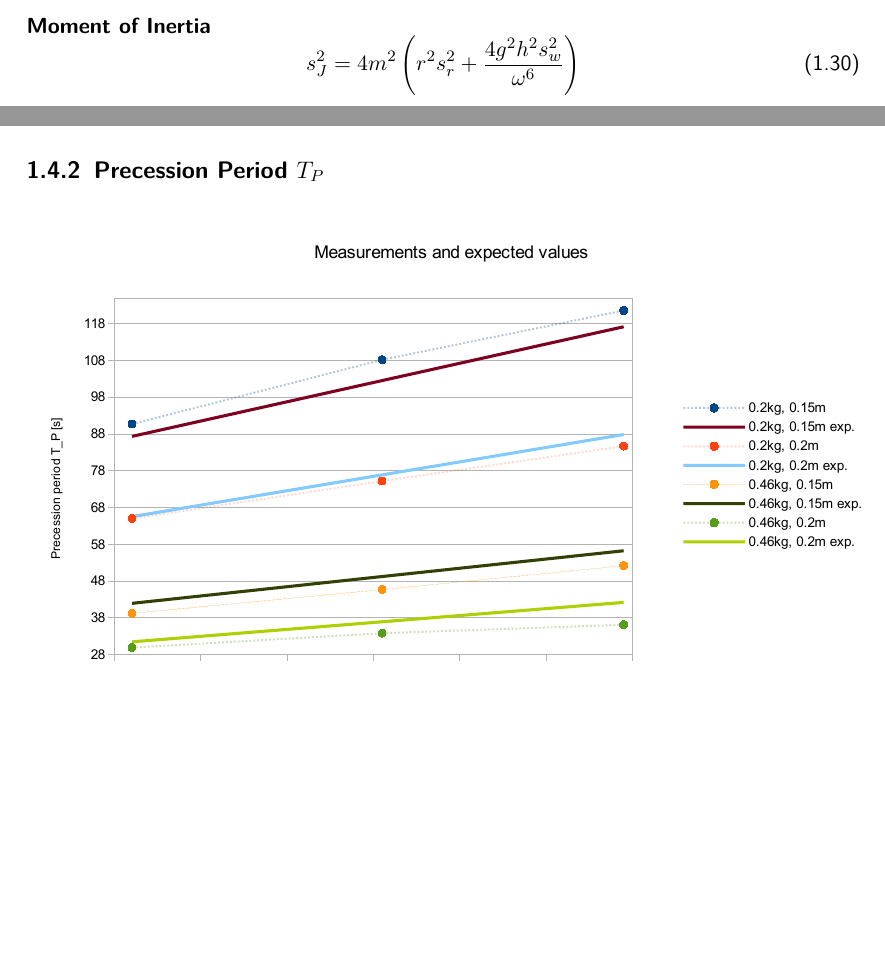
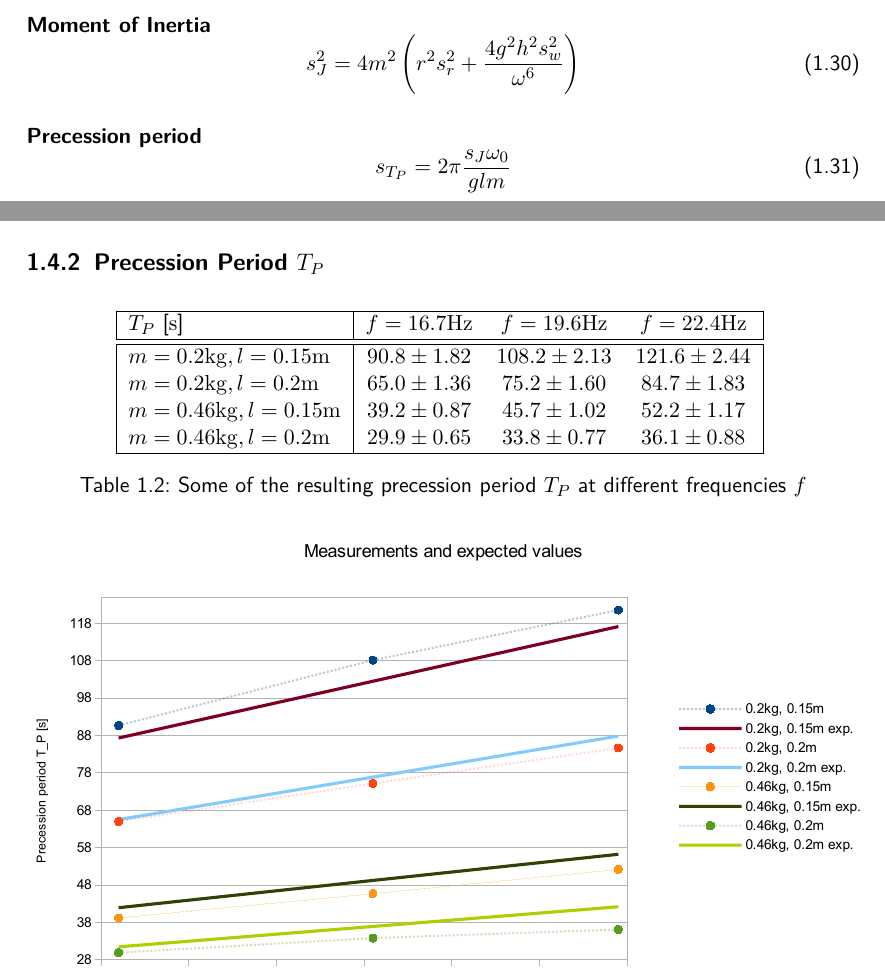
Before and after one commit to HappyEmu/physics-reports, a LaTeX thesis (exp9/report/report9.tex): two parts of pages 5 and 9 of 11 before the commit and two parts of pages 5 and 10 of 12 after it, joined at a grey line, cut so that both start at the same text, the shorter picture padded with empty space. Compiled offline with pdfLaTeX.

Commit message:
Add error ana to prec per 	modified:   ../../data/err_ana.nb 	modified:   ../../data/readings.ods 	modified:   meas_exp_crop.pdf 	modified:   ../report9.tex

```diff
--- a/exp9/report/report9.tex
+++ b/exp9/report/report9.tex
@@ -185,6 +185,12 @@ Derivation for the moment of inertia $J$ of the top's spinning disk
 s_J^2 = 4 m^2 \left( r^2 s_r^2 + \frac{4 g^2 h^2 s_w^2}{\omega^6} \right)
 \end{equation}
 
+\paragraph*{Precession period}
+
+\begin{equation}
+s_{T_P} = 2 \pi \frac{s_J \omega_0}{g l m}
+\end{equation}
+
 \section{Experiment setup and execution}
 
 \subsection{Used materials}
@@ -254,6 +260,21 @@ This value seems reasonable enough to carry out calculations depending on it. Ho
 
 \subsection{Precession Period $T_P$}
 
+\begin{table}[H]
+\centering
+\begin{tabular}{|l|ccc|}
+\hline
+$T_P$ [$\unit{s}$] & $f = 16.7 \unit{Hz}$ & $f = 19.6 \unit{Hz}$ & $f = 22.4 \unit{Hz}$\\ \hline\hline
+$m=0.2\unit{kg}, l=0.15\unit{m}$ & $90.8 \pm 1.82$ & $108.2 \pm 2.13$ & $121.6 \pm 2.44$\\
+$m=0.2\unit{kg}, l=0.2\unit{m}$ & $65.0 \pm 1.36$ & $75.2 \pm 1.60$ & $84.7 \pm 1.83$\\
+$m=0.46\unit{kg}, l=0.15\unit{m}$ & $39.2 \pm 0.87$ & $45.7 \pm 1.02$ & $52.2 \pm 1.17$\\
+$m=0.46\unit{kg}, l=0.2\unit{m}$ & $29.9 \pm 0.65$ & $33.8 \pm 0.77$ & $36.1 \pm 0.88$\\ \hline
+
+\end{tabular}
+\label{tab:period_results}
+\caption{Some of the resulting precession period $T_P$ at different frequencies $f$}
+\end{table}
+
 \begin{figure}[H]
 	\centering
   \includegraphics[width=1.0\textwidth]{diag/meas_exp_crop.pdf}
```
Also changed, not shown: exp9/report/diag/meas_exp_crop.pdf, exp9/report/report9.tex (2 more changed lines), 2 other files.
